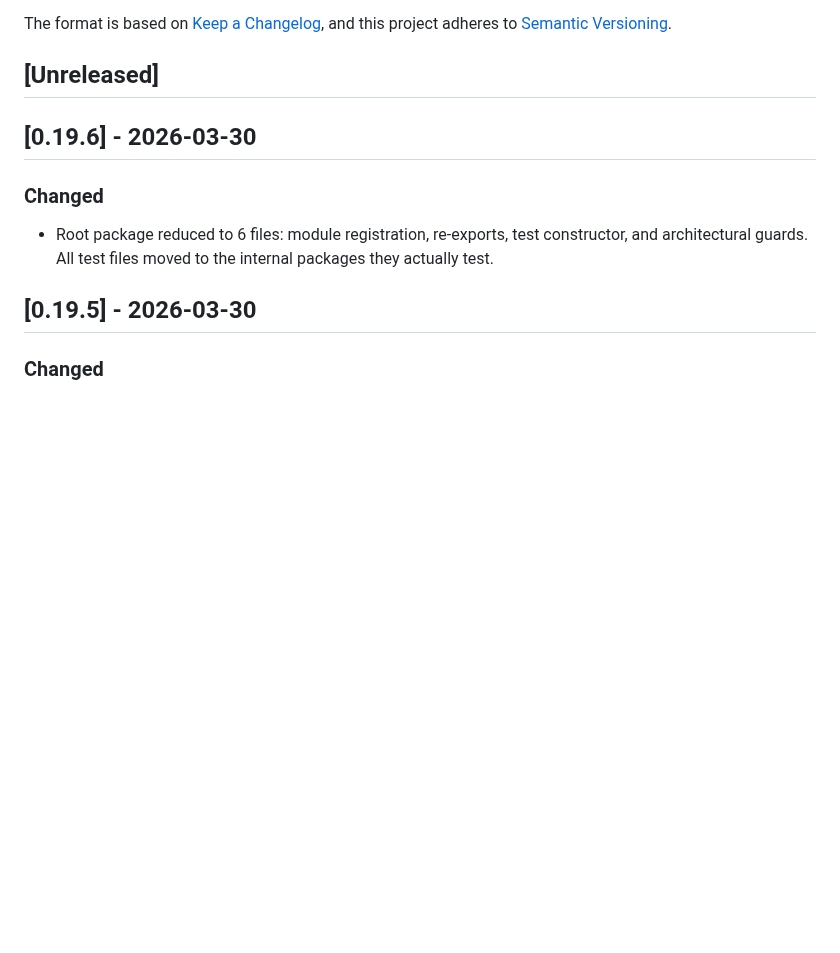
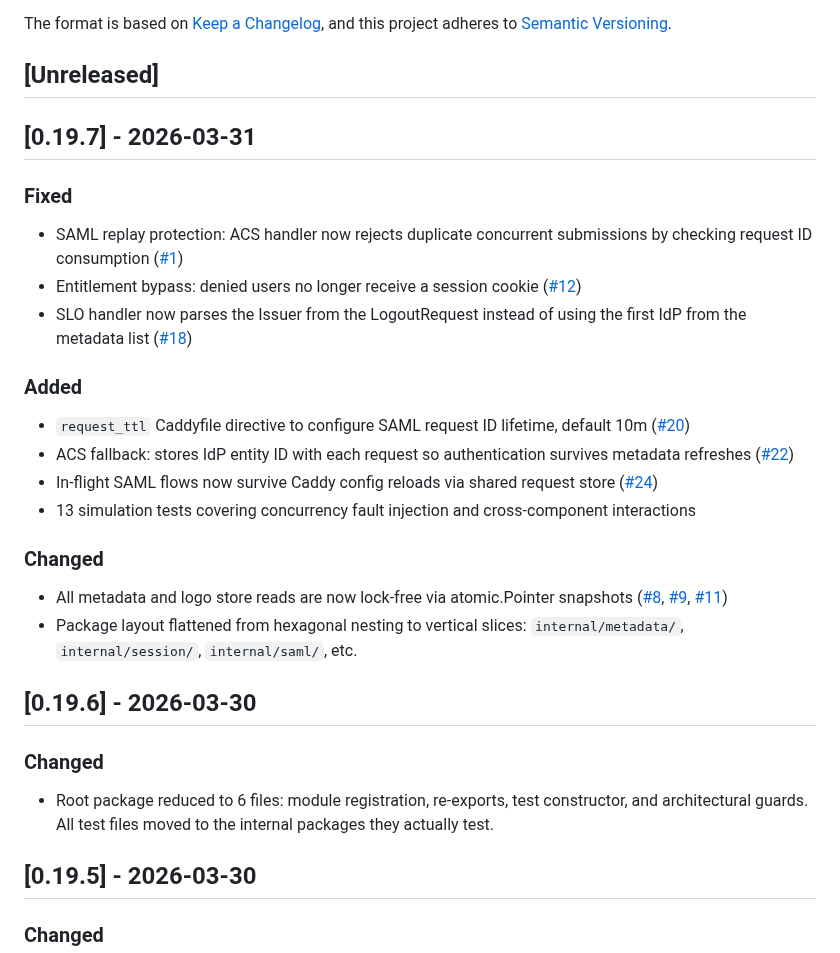
Before and after one commit to PhilHem/caddy-saml-disco, a Markdown page: CHANGELOG.md, the part around the change. Rendered like a GitHub page; blank space fills up the shorter version.

Commit message:
chore: bump version to v0.19.7

```diff
--- a/CHANGELOG.md
+++ b/CHANGELOG.md
@@ -6,6 +6,23 @@ The format is based on [Keep a Changelog](https://keepachangelog.com/en/1.1.0/),
 and this project adheres to [Semantic Versioning](https://semver.org/spec/v2.0.0.html).
 
 ## [Unreleased]
+
+## [0.19.7] - 2026-03-31
+
+### Fixed
+- SAML replay protection: ACS handler now rejects duplicate concurrent submissions by checking request ID consumption ([#1](https://github.com/PhilHem/caddy-saml-disco/issues/1))
+- Entitlement bypass: denied users no longer receive a session cookie ([#12](https://github.com/PhilHem/caddy-saml-disco/issues/12))
+- SLO handler now parses the Issuer from the LogoutRequest instead of using the first IdP from the metadata list ([#18](https://github.com/PhilHem/caddy-saml-disco/issues/18))
+
+### Added
+- `request_ttl` Caddyfile directive to configure SAML request ID lifetime, default 10m ([#20](https://github.com/PhilHem/caddy-saml-disco/issues/20))
+- ACS fallback: stores IdP entity ID with each request so authentication survives metadata refreshes ([#22](https://github.com/PhilHem/caddy-saml-disco/issues/22))
+- In-flight SAML flows now survive Caddy config reloads via shared request store ([#24](https://github.com/PhilHem/caddy-saml-disco/issues/24))
+- 13 simulation tests covering concurrency fault injection and cross-component interactions
+
+### Changed
+- All metadata and logo store reads are now lock-free via atomic.Pointer snapshots ([#8](https://github.com/PhilHem/caddy-saml-disco/issues/8), [#9](https://github.com/PhilHem/caddy-saml-disco/issues/9), [#11](https://github.com/PhilHem/caddy-saml-disco/issues/11))
+- Package layout flattened from hexagonal nesting to vertical slices: `internal/metadata/`, `internal/session/`, `internal/saml/`, etc.
 
 ## [0.19.6] - 2026-03-30
 
```
